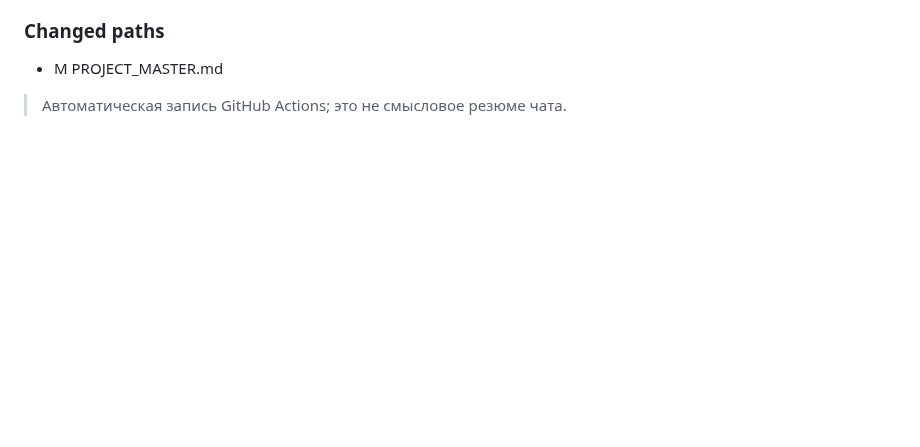
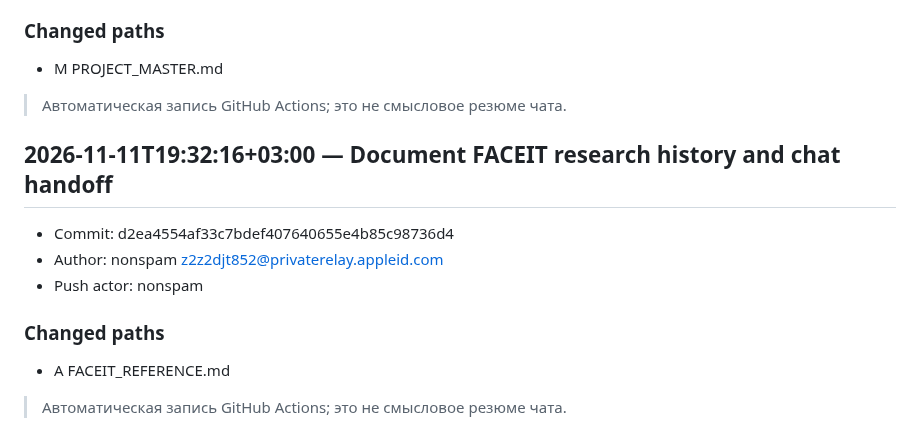
Before and after one commit to nonspam/cs2-5x5, a Markdown page: CHANGELOG.md, the part around the change. GitHub-like rendering; blank space fills up the shorter version.

Commit message:
docs: record faceit-dev change in project journal

```diff
--- a/CHANGELOG.md
+++ b/CHANGELOG.md
@@ -117,3 +117,15 @@
 - M	PROJECT_MASTER.md
 
 > Автоматическая запись GitHub Actions; это не смысловое резюме чата.
+
+## 2026-11-11T19:32:16+03:00 — Document FACEIT research history and chat handoff
+
+- Commit: d2ea4554af33c7bdef407640655e4b85c98736d4
+- Author: nonspam <z2z2djt852@privaterelay.appleid.com>
+- Push actor: nonspam
+
+### Changed paths
+
+- A	FACEIT_REFERENCE.md
+
+> Автоматическая запись GitHub Actions; это не смысловое резюме чата.
```
